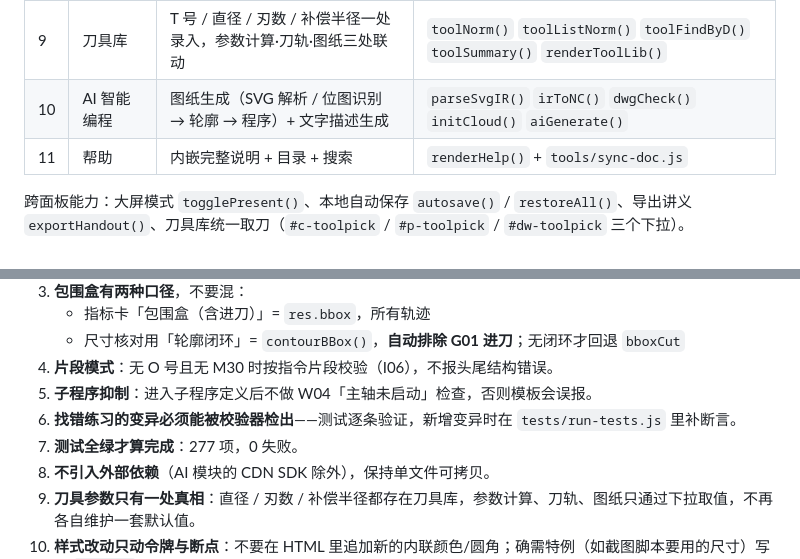
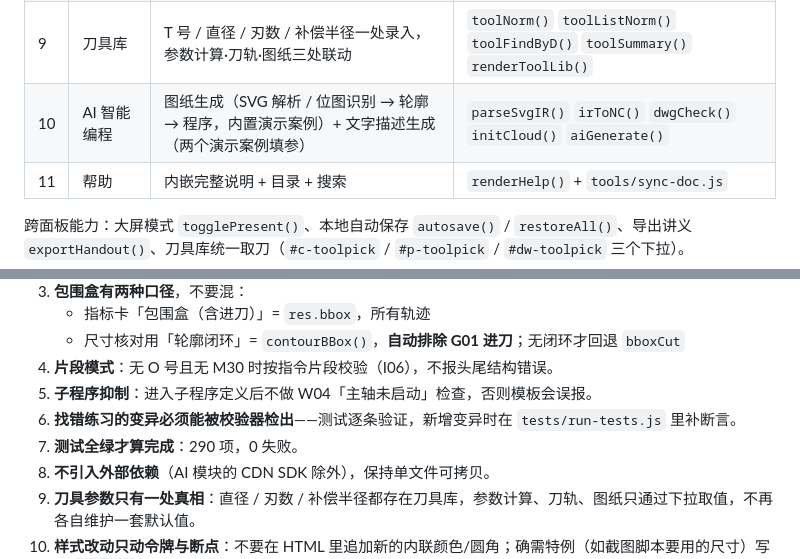
Before and after one commit to jfsite/fanc-milling-assistant, a Markdown page: HANDOVER.md, 2 parts joined by grey strips. GitHub-like rendering.

```diff
--- a/HANDOVER.md
+++ b/HANDOVER.md
@@ -147,7 +147,7 @@ node tools/release.js                                  # 3. 快照 + tag
 | 7 | 批量批改 | 多份打分、问题清单、刀轨对比、CSV | `runBatch()` `maxDeviation()` `drawCompare()` `exportCSV()` |
 | 8 | 找错练习 | 10 种变异自动注入 + 交卷对答案 | `MUTATIONS` `makeTrain()` `showTrainAnswer()` |
 | 9 | 刀具库 | T 号 / 直径 / 刃数 / 补偿半径一处录入，参数计算·刀轨·图纸三处联动 | `toolNorm()` `toolListNorm()` `toolFindByD()` `toolSummary()` `renderToolLib()` |
-| 10 | AI 智能编程 | 图纸生成（SVG 解析 / 位图识别 → 轮廓 → 程序）+ 文字描述生成 | `parseSvgIR()` `irToNC()` `dwgCheck()` `initCloud()` `aiGenerate()` |
+| 10 | AI 智能编程 | 图纸生成（SVG 解析 / 位图识别 → 轮廓 → 程序，内置演示案例）+ 文字描述生成（两个演示案例填参） | `parseSvgIR()` `irToNC()` `dwgCheck()` `initCloud()` `aiGenerate()` |
 | 11 | 帮助 | 内嵌完整说明 + 目录 + 搜索 | `renderHelp()` + `tools/sync-doc.js` |
 
 跨面板能力：大屏模式 `togglePresent()`、本地自动保存 `autosave()` / `restoreAll()`、导出讲义 `exportHandout()`、刀具库统一取刀（`#c-toolpick` / `#p-toolpick` / `#dw-toolpick` 三个下拉）。
@@ -247,7 +247,7 @@ node tools/release.js                                  # 3. 快照 + tag
 4. **片段模式**：无 O 号且无 M30 时按指令片段校验（I06），不报头尾结构错误。
 5. **子程序抑制**：进入子程序定义后不做 W04「主轴未启动」检查，否则模板会误报。
 6. **找错练习的变异必须能被校验器检出**——测试逐条验证，新增变异时在 `tests/run-tests.js` 里补断言。
-7. **测试全绿才算完成**：277 项，0 失败。
+7. **测试全绿才算完成**：290 项，0 失败。
 8. **不引入外部依赖**（AI 模块的 CDN SDK 除外），保持单文件可拷贝。
 9. **刀具参数只有一处真相**：直径 / 刃数 / 补偿半径都存在刀具库，参数计算、刀轨、图纸只通过下拉取值，不再各自维护一套默认值。
 10. **样式改动只动令牌与断点**：不要在 HTML 里追加新的内联颜色/圆角；确需特例（如截图脚本要用的尺寸）写进 `<style>` 并注释原因。
```
Also changed, not shown: other parts of HANDOVER.md (+1 -1 lines), CHANGELOG.md (+7 -0 lines), docs/使用说明.md (+5 -1 lines), docs/img/panel-ai.png, 2 other files.
